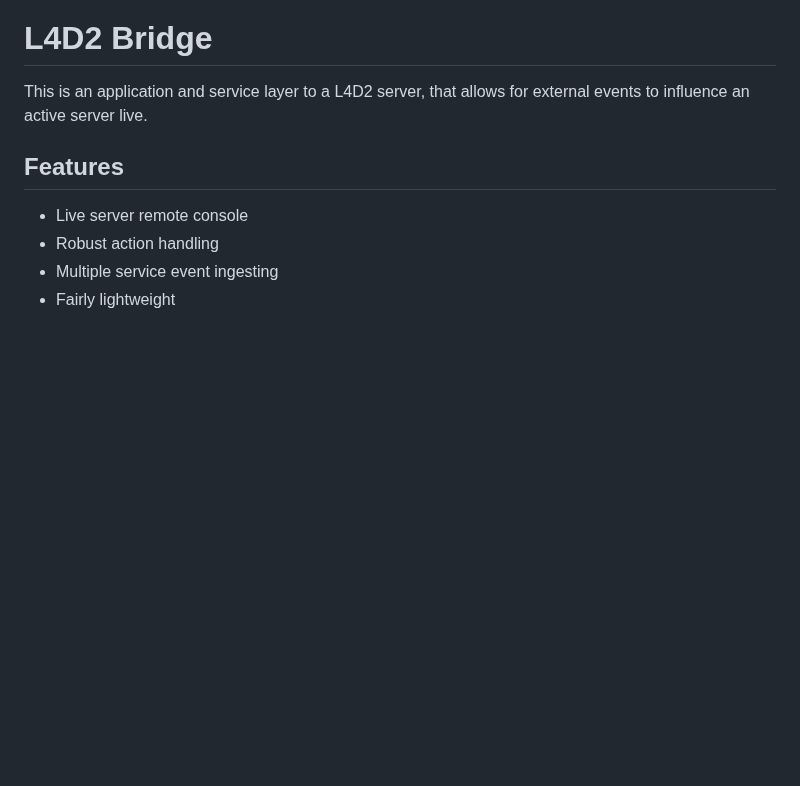
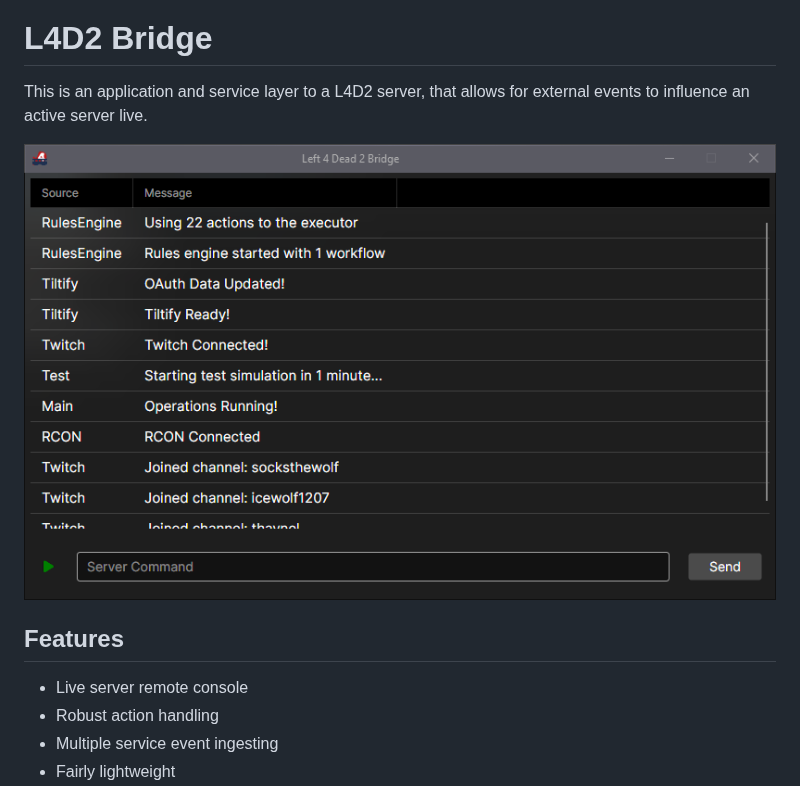
Before and after one commit to SocksTheWolf/L4D2Bridge, a Markdown page: README.md, the part around one of its changes. Rendered like a GitHub page; pictures changed too: image.png (added); blank space fills up the shorter version.

Commit message:
Add screenshot
Closes #19

```diff
--- a/README.md
+++ b/README.md
@@ -1,6 +1,8 @@
 # L4D2 Bridge
 
 This is an application and service layer to a L4D2 server, that allows for external events to influence an active server live.
+
+![Main Window](./image.png)
 
 ## Features
 
```
Also changed, not shown: other parts of README.md (+1 -0 lines).
